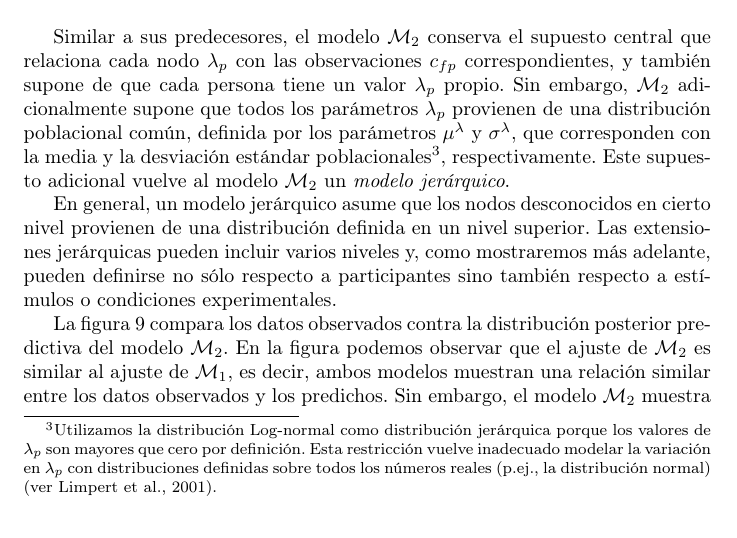
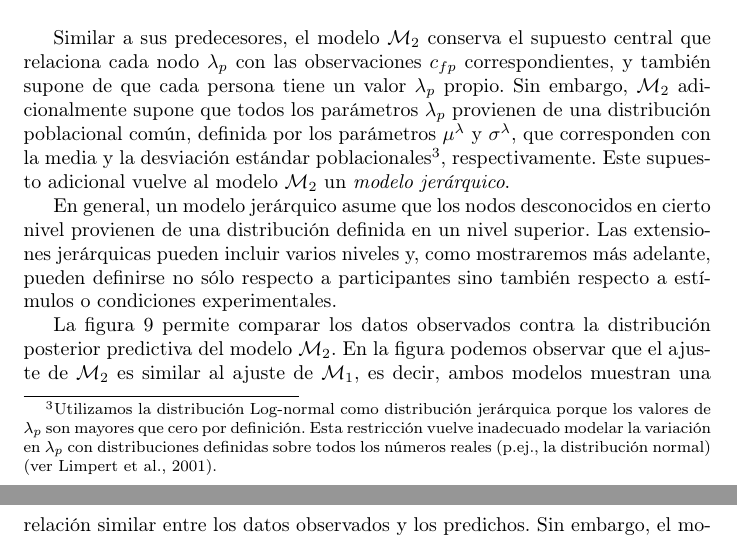
Before and after one commit to JLBaroja/capitulo_bayesianos_jerarquicos, a LaTeX document (ModelosBayesianosJerarquicos_LuisBaroja.tex): part of page 12 of 24 before the commit and two parts of pages 12 and 13 of 24 after it, the two joined at a grey line, cut so that both start at the same text. Compiled offline with pdfLaTeX.

Commit message:
Correcciones revisor 1

```diff
--- a/ModelosBayesianosJerarquicos_LuisBaroja.tex
+++ b/ModelosBayesianosJerarquicos_LuisBaroja.tex
@@ -160,7 +160,7 @@ Pr(\lambda|c)=Pr(c|\lambda)Pr(\lambda)/Pr(c),
 
 \indent Similar a sus predecesores, el modelo $\mathcal M_2$ conserva el supuesto central que relaciona cada nodo $\lambda_p$ con las observaciones $c_{fp}$ correspondientes, y también supone de que cada persona tiene un valor $\lambda_p$ propio. Sin embargo, $\mathcal M_2$ adicionalmente supone que todos los parámetros $\lambda_p$ provienen de una distribución poblacional común, definida por los parámetros $\mu^\lambda$ y $\sigma^\lambda$, que corresponden con la media y la desviación estándar poblacionales\footnote{Utilizamos la distribución Log-normal como distribución jerárquica porque los valores de $\lambda_p$ son mayores que cero por definición. Esta restricción vuelve inadecuado modelar la variación en $\lambda_p$ con distribuciones definidas sobre todos los números reales (p.ej., la distribución normal) (ver Limpert et al., 2001).}, respectivamente. Este supuesto adicional vuelve al modelo $\mathcal M_2$ un \emph{modelo jerárquico}.\\
 \indent En general, un modelo jerárquico asume que los nodos desconocidos en cierto nivel provienen de una distribución definida en un nivel superior. Las extensiones jerárquicas pueden incluir varios niveles y, como mostraremos más adelante, pueden definirse no sólo respecto a participantes sino también respecto a estímulos o condiciones experimentales.\\
-\indent La figura \ref{fig:data_2} compara los datos observados contra la distribución posterior predictiva del modelo $\mathcal M_2$. En la figura podemos observar que el ajuste de $\mathcal M_2$ es similar al ajuste de $\mathcal M_1$, es decir, ambos modelos muestran una relación similar entre los datos observados y los predichos. Sin embargo, el modelo $\mathcal M_2$ muestra mejor capacidad de predicción comparada con la del modelo $\mathcal M_1$. En particular, la predicción que $\mathcal M_2$ hace sobre un participante nuevo parece más razonable que la sugerida por el modelo anterior. $\mathcal M_2$ puede hacer una predicción sensible sobre el nuevo participante porque tiene información sobre cómo se comporta la población de participantes observados y puede usar dicha información para inferir cuál será el valor $\lambda_{p_{n}}$ de un participante nuevo.
+\indent La figura \ref{fig:data_2} permite comparar los datos observados contra la distribución posterior predictiva del modelo $\mathcal M_2$. En la figura podemos observar que el ajuste de $\mathcal M_2$ es similar al ajuste de $\mathcal M_1$, es decir, ambos modelos muestran una relación similar entre los datos observados y los predichos. Sin embargo, el modelo $\mathcal M_2$ muestra mejor capacidad de predicción comparada con la del modelo $\mathcal M_1$. En particular, la predicción que $\mathcal M_2$ hace sobre un participante nuevo parece más razonable que la sugerida por el modelo anterior. $\mathcal M_2$ puede hacer una predicción sensible sobre el nuevo participante porque tiene información sobre cómo se comporta la población de participantes observados y puede usar dicha información para inferir cuál será el valor $\lambda_{p_{n}}$ de un participante nuevo.
 
 \begin{figure}[H]
 \centering
```
Also changed, not shown: ModelosBayesianosJerarquicos_LuisBaroja.pdf.
